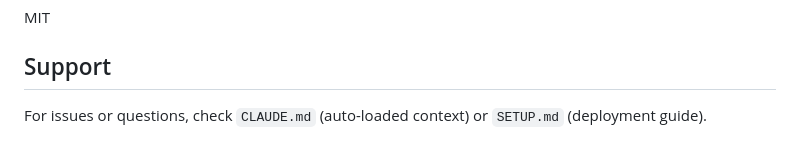
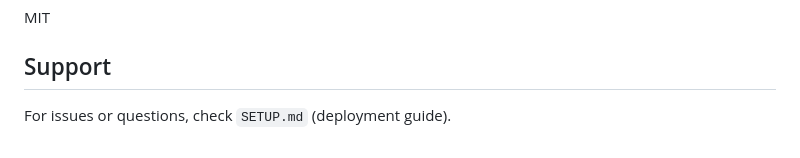
Before and after one commit to sidelmokhtar06/aqari, a Markdown page: README.md, the part around the change. Drawn GitHub-style.

Commit message:
Update support section in README.md
Removed reference to CLAUDE.md in support section.

```diff
--- a/README.md
+++ b/README.md
@@ -177,4 +177,4 @@ MIT
 
 ## Support
 
-For issues or questions, check `CLAUDE.md` (auto-loaded context) or `SETUP.md` (deployment guide).
+For issues or questions, check  `SETUP.md` (deployment guide).
```
